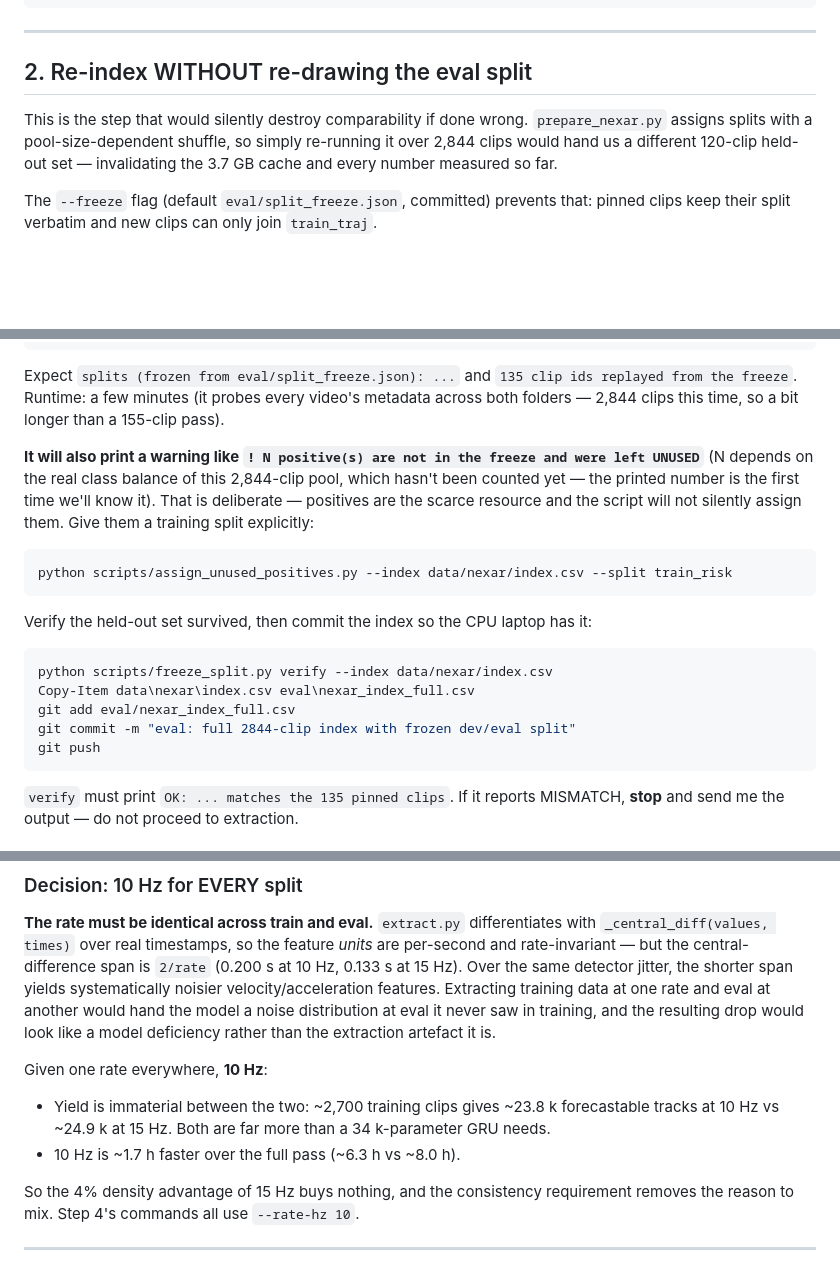
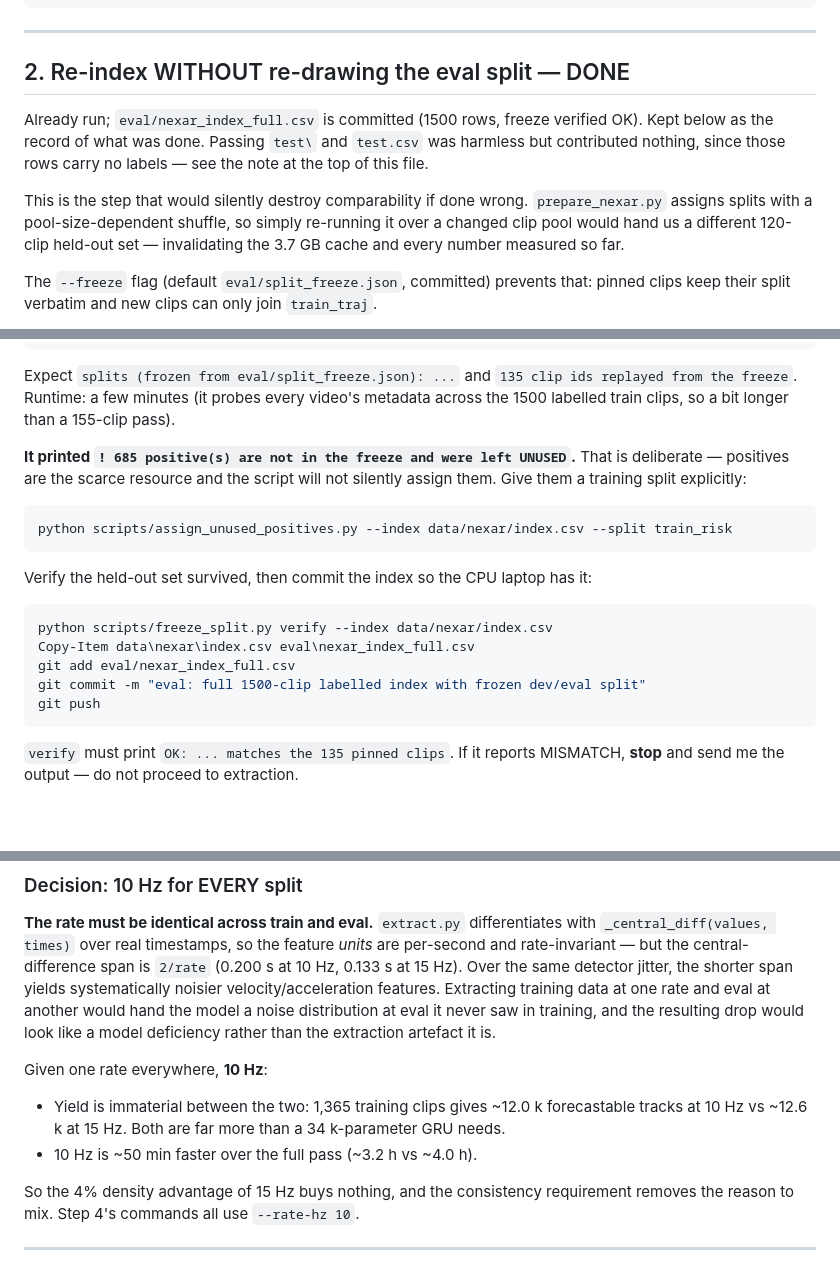
Before and after one commit to SayaiB24/A3PS-FYP, a Markdown page: a3ps/GPU_PHASE4.md, 3 parts joined by grey strips. Drawn GitHub-style; blank space fills up the shorter version.

````diff
--- a/a3ps/GPU_PHASE4.md
+++ b/a3ps/GPU_PHASE4.md
@@ -112,11 +147,16 @@ for m in mismatches[:20]:
 
 ---
 
-## 2. Re-index WITHOUT re-drawing the eval split
+## 2. Re-index WITHOUT re-drawing the eval split — DONE
+
+Already run; `eval/nexar_index_full.csv` is committed (1500 rows, freeze
+verified OK). Kept below as the record of what was done. Passing `test\` and
+`test.csv` was harmless but contributed nothing, since those rows carry no
+labels — see the note at the top of this file.
 
 This is the step that would silently destroy comparability if done wrong.
 `prepare_nexar.py` assigns splits with a pool-size-dependent shuffle, so simply
-re-running it over 2,844 clips would hand us a different 120-clip held-out set —
+re-running it over a changed clip pool would hand us a different 120-clip held-out set —
 invalidating the 3.7 GB cache and every number measured so far.
 
 The `--freeze` flag (default `eval/split_freeze.json`, committed) prevents that:
@@ -145,13 +185,11 @@ python scripts/prepare_nexar.py --root data/nexar `
 
 Expect `splits (frozen from eval/split_freeze.json): ...` and
 `135 clip ids replayed from the freeze`. Runtime: a few minutes (it probes every
-video's metadata across both folders — 2,844 clips this time, so a bit longer
-than a 155-clip pass).
+video's metadata across the 1500 labelled train clips, so a bit longer than a
+155-clip pass).
 
-**It will also print a warning like `! N positive(s) are not in the freeze and
-were left UNUSED`** (N depends on the real class balance of this 2,844-clip
-pool, which hasn't been counted yet — the printed number is the first time we'll
-know it). That is deliberate — positives are the scarce resource and the script
+**It printed `! 685 positive(s) are not in the freeze and were left UNUSED`.**
+That is deliberate — positives are the scarce resource and the script
 will not silently assign them. Give them a training split explicitly:
 
 ```powershell
@@ -164,7 +202,7 @@ Verify the held-out set survived, then commit the index so the CPU laptop has it
 python scripts/freeze_split.py verify --index data/nexar/index.csv
 Copy-Item data\nexar\index.csv eval\nexar_index_full.csv
 git add eval/nexar_index_full.csv
-git commit -m "eval: full 2844-clip index with frozen dev/eval split"
+git commit -m "eval: full 1500-clip labelled index with frozen dev/eval split"
 git push
 ```
 
@@ -215,10 +253,10 @@ like a model deficiency rather than the extraction artefact it is.
 
 Given one rate everywhere, **10 Hz**:
 
-- Yield is immaterial between the two: ~2,700 training clips gives ~23.8 k
-  forecastable tracks at 10 Hz vs ~24.9 k at 15 Hz. Both are far more than a
+- Yield is immaterial between the two: 1,365 training clips gives ~12.0 k
+  forecastable tracks at 10 Hz vs ~12.6 k at 15 Hz. Both are far more than a
   34 k-parameter GRU needs.
-- 10 Hz is ~1.7 h faster over the full pass (~6.3 h vs ~8.0 h).
+- 10 Hz is ~50 min faster over the full pass (~3.2 h vs ~4.0 h).
 
 So the 4% density advantage of 15 Hz buys nothing, and the consistency
 requirement removes the reason to mix. Step 4's commands all use `--rate-hz 10`.
````
Also changed, not shown: other parts of a3ps/GPU_PHASE4.md (+55 -20 lines).
